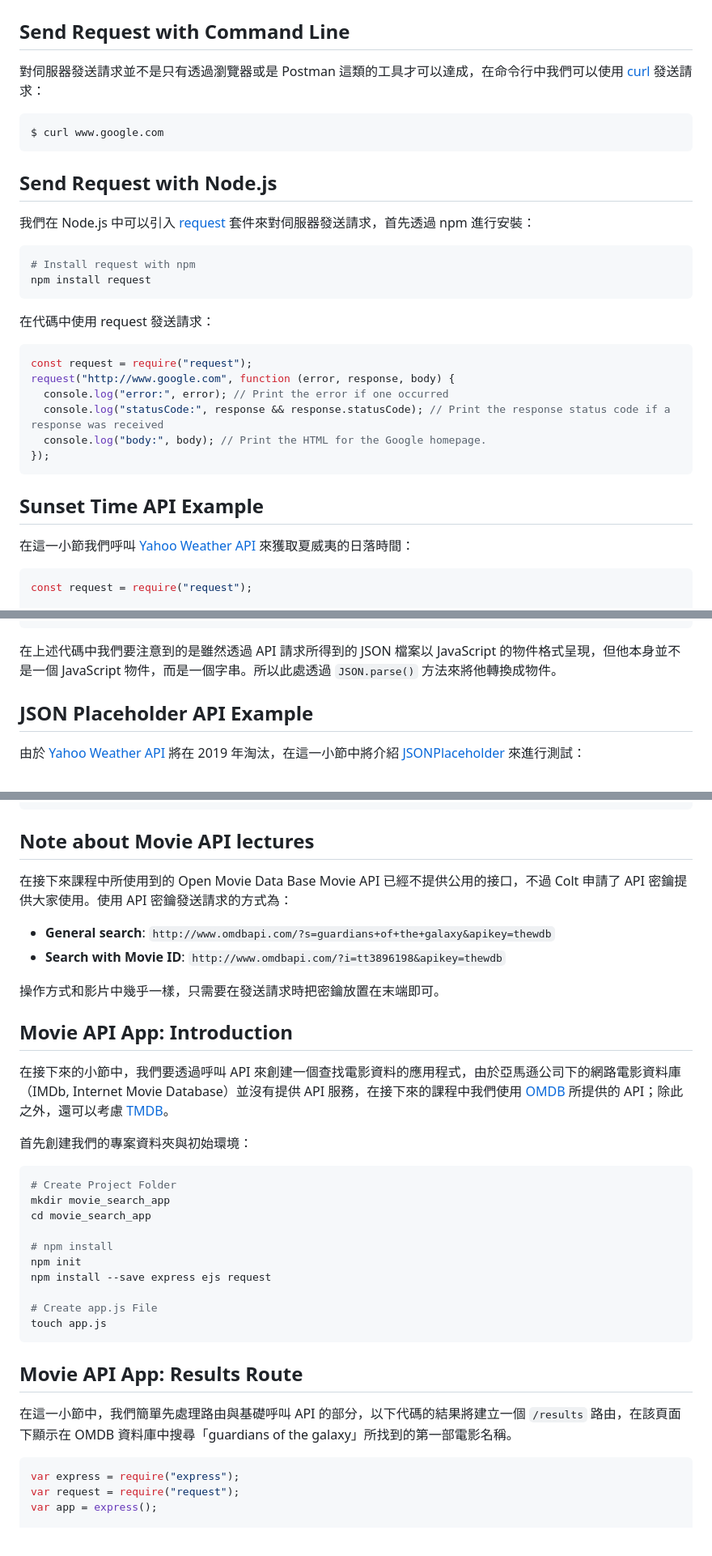
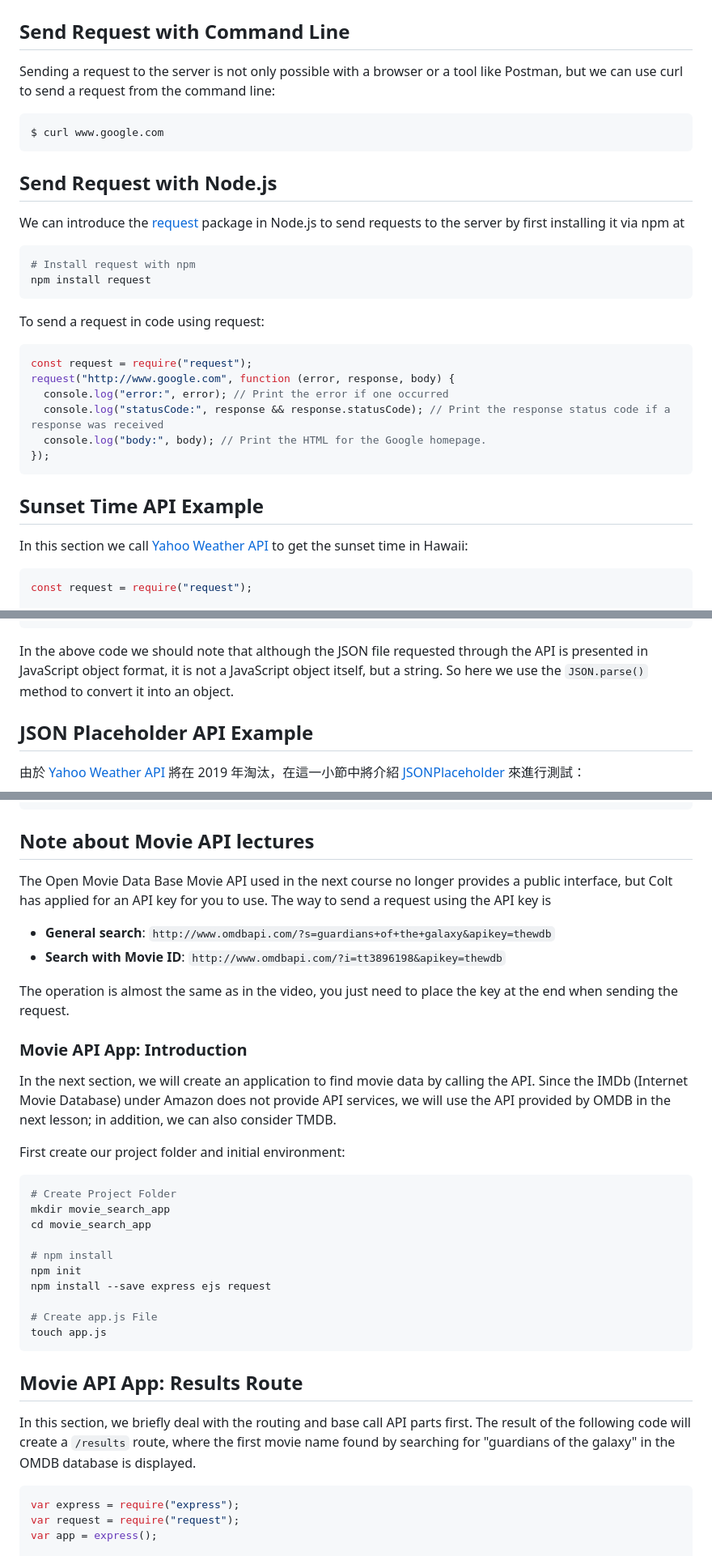
Before and after one commit to itsyuimorii/The-Web-Developer-Bootcamp-2023, a Markdown page: NOTE.md, 3 parts joined by grey strips. Shown: that part at 81% size. Drawn GitHub-style.

````diff
--- a/NOTE.md
+++ b/NOTE.md
@@ -48,7 +48,7 @@ JSON (JavaScript Object Notation) is a JavaScript object format that expresses d
 
 ## Send Request with Command Line
 
-對伺服器發送請求並不是只有透過瀏覽器或是 Postman 這類的工具才可以達成，在命令行中我們可以使用 [curl](https://curl.haxx.se/) 發送請求：
+Sending a request to the server is not only possible with a browser or a tool like Postman, but we can use curl to send a request from the command line:
 
 ```bash
 $ curl www.google.com
@@ -56,14 +56,14 @@ $ curl www.google.com
 
 ## Send Request with Node.js
 
-我們在 Node.js 中可以引入 [request](https://github.com/request/request) 套件來對伺服器發送請求，首先透過 npm 進行安裝：
+We can introduce the [request](https://github.com/request/request) package in Node.js to send requests to the server by first installing it via npm at
 
 ```bash
 # Install request with npm
 npm install request
 ```
 
-在代碼中使用 request 發送請求：
+To send a request in code using request:
 
 ```javascript
 const request = require("request");
@@ -76,7 +76,7 @@ request("http://www.google.com", function (error, response, body) {
 
 ## Sunset Time API Example
 
-在這一小節我們呼叫 [Yahoo Weather API](https://developer.yahoo.com/weather/) 來獲取夏威夷的日落時間：
+In this section we call [Yahoo Weather API](https://developer.yahoo.com/weather/) to get the sunset time in Hawaii:
 
 ```javascript
 const request = require("request");
@@ -95,7 +95,7 @@ request(
 );
 ```
 
-在上述代碼中我們要注意到的是雖然透過 API 請求所得到的 JSON 檔案以 JavaScript 的物件格式呈現，但他本身並不是一個 JavaScript 物件，而是一個字串。所以此處透過 `JSON.parse()` 方法來將他轉換成物件。
+In the above code we should note that although the JSON file requested through the API is presented in JavaScript object format, it is not a JavaScript object itself, but a string. So here we use the `JSON.parse()` method to convert it into an object.
 
 ## JSON Placeholder API Example
 
@@ -116,18 +116,18 @@ rp("https://jsonplaceholder.typicode.com/users/1")
 
 ## Note about Movie API lectures
 
-在接下來課程中所使用到的 Open Movie Data Base Movie API 已經不提供公用的接口，不過 Colt 申請了 API 密鑰提供大家使用。使用 API 密鑰發送請求的方式為：
+The Open Movie Data Base Movie API used in the next course no longer provides a public interface, but Colt has applied for an API key for you to use. The way to send a request using the API key is
 
 - **General search**: `http://www.omdbapi.com/?s=guardians+of+the+galaxy&apikey=thewdb`
 - **Search with Movie ID**: `http://www.omdbapi.com/?i=tt3896198&apikey=thewdb`
 
-操作方式和影片中幾乎一樣，只需要在發送請求時把密鑰放置在末端即可。
-
-## Movie API App: Introduction
-
-在接下來的小節中，我們要透過呼叫 API 來創建一個查找電影資料的應用程式，由於亞馬遜公司下的網路電影資料庫（IMDb, Internet Movie Database）並沒有提供 API 服務，在接下來的課程中我們使用 [OMDB](http://www.omdbapi.com/) 所提供的 API；除此之外，還可以考慮 [TMDB](https://www.themoviedb.org/)。
-
-首先創建我們的專案資料夾與初始環境：
+The operation is almost the same as in the video, you just need to place the key at the end when sending the request.
+
+### Movie API App: Introduction
+
+In the next section, we will create an application to find movie data by calling the API. Since the IMDb (Internet Movie Database) under Amazon does not provide API services, we will use the API provided by OMDB in the next lesson; in addition, we can also consider TMDB.
+
+First create our project folder and initial environment:
 
 ```bash
 # Create Project Folder
@@ -144,7 +144,7 @@ touch app.js
 
 ## Movie API App: Results Route
 
-在這一小節中，我們簡單先處理路由與基礎呼叫 API 的部分，以下代碼的結果將建立一個 `/results` 路由，在該頁面下顯示在 OMDB 資料庫中搜尋「guardians of the galaxy」所找到的第一部電影名稱。
+In this section, we briefly deal with the routing and base call API parts first. The result of the following code will create a `/results` route, where the first movie name found by searching for "guardians of the galaxy" in the OMDB database is displayed.
 
 ```javascript
 var express = require("express");
````
Also changed, not shown: other parts of NOTE.md (+5 -5 lines).
